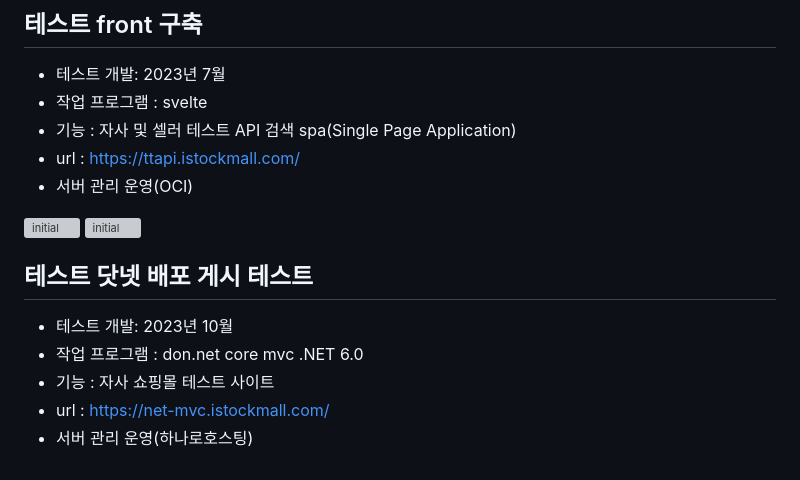
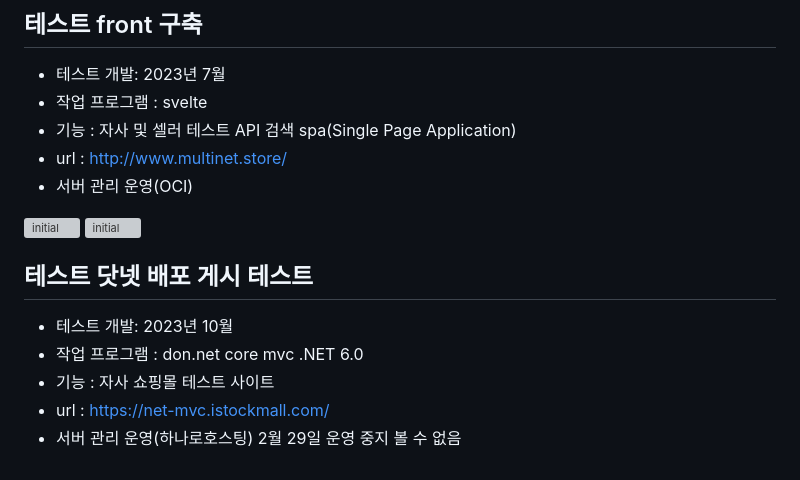
Before and after one commit to hduhwan-git/Portfolio, a Markdown page: REDEME.md, the part around the change. Rendered like a GitHub page; grey boxes are pictures that could not be loaded.

```diff
--- a/REDEME.md
+++ b/REDEME.md
@@ -97,7 +97,7 @@ jr.jungchul.com (주니어 E-러닝 콘텐츠 개발 )
 - 테스트 개발:  2023년 7월
 - 작업 프로그램 : svelte
 - 기능  : 자사 및 셀러 테스트 API 검색 spa(Single Page Application)
-- url : https://ttapi.istockmall.com/
+- url : http://www.multinet.store/
 - 서버 관리 운영(OCI)
 
 ![initial](/istockmall/img/m1.PNG)
@@ -109,4 +109,4 @@ jr.jungchul.com (주니어 E-러닝 콘텐츠 개발 )
 - 작업 프로그램 : don.net core mvc .NET 6.0
 - 기능  : 자사 쇼핑몰 테스트 사이트
 - url : https://net-mvc.istockmall.com/
-- 서버 관리 운영(하나로호스팅)
+- 서버 관리 운영(하나로호스팅) 2월 29일 운영 중지 볼 수 없음
```
